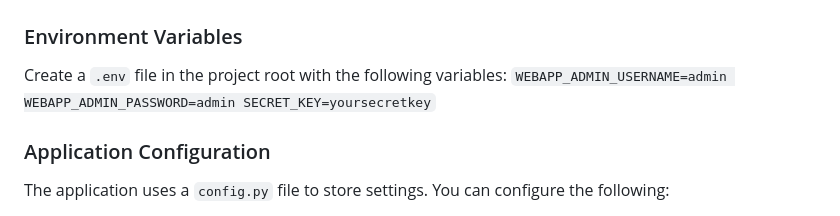
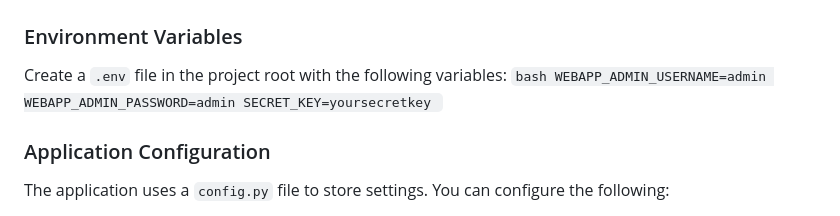
Before and after one commit to emonbhuiyan/Discourse-Setup, a Markdown page: readme.md, the part around one of its changes. Drawn GitHub-style.

````diff
--- a/readme.md
+++ b/readme.md
@@ -64,7 +64,7 @@ To deploy the application using Gunicorn:
 ## Configuration
 ### Environment Variables
 Create a `.env` file in the project root with the following variables:
-    ```
+    ```bash
     WEBAPP_ADMIN_USERNAME=admin
     WEBAPP_ADMIN_PASSWORD=admin
     SECRET_KEY=yoursecretkey
````
Also changed, not shown: other parts of readme.md (+6 -6 lines).
